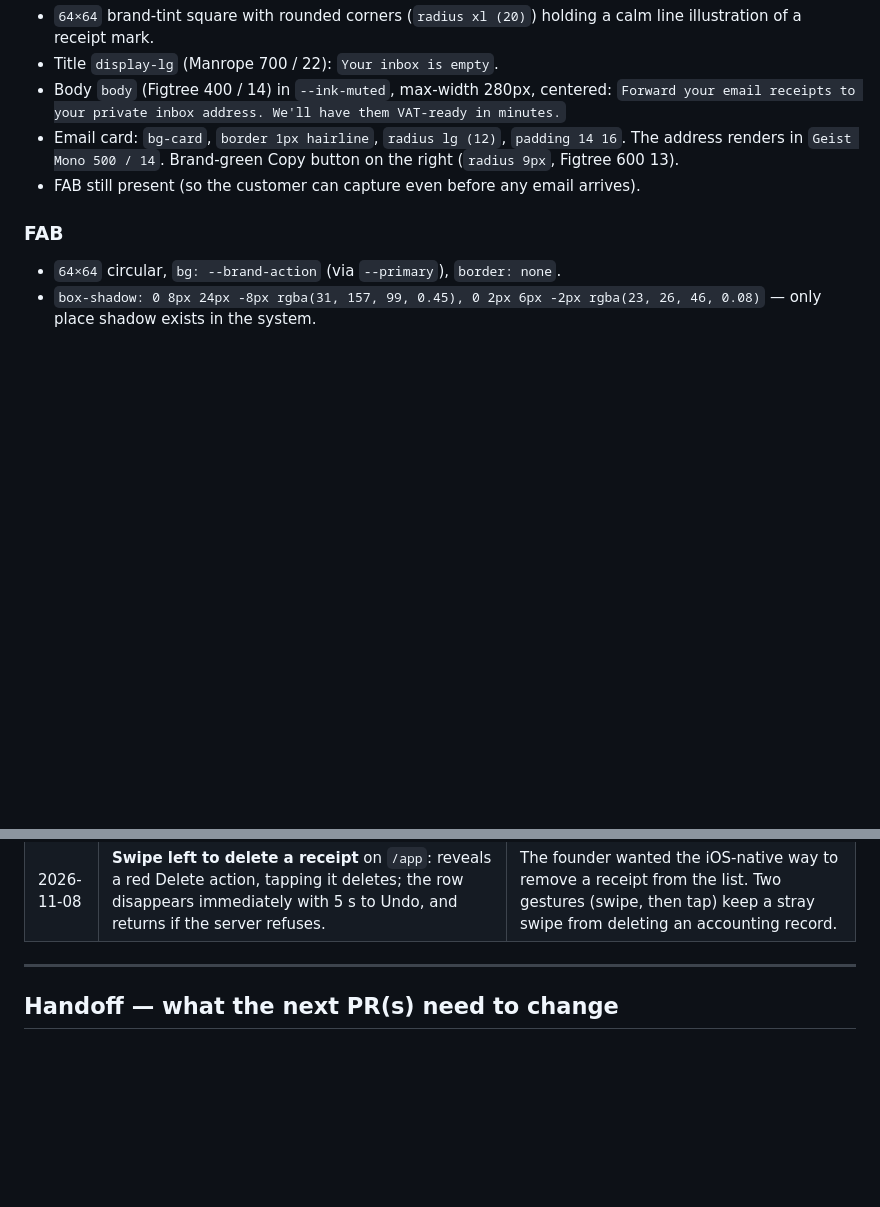
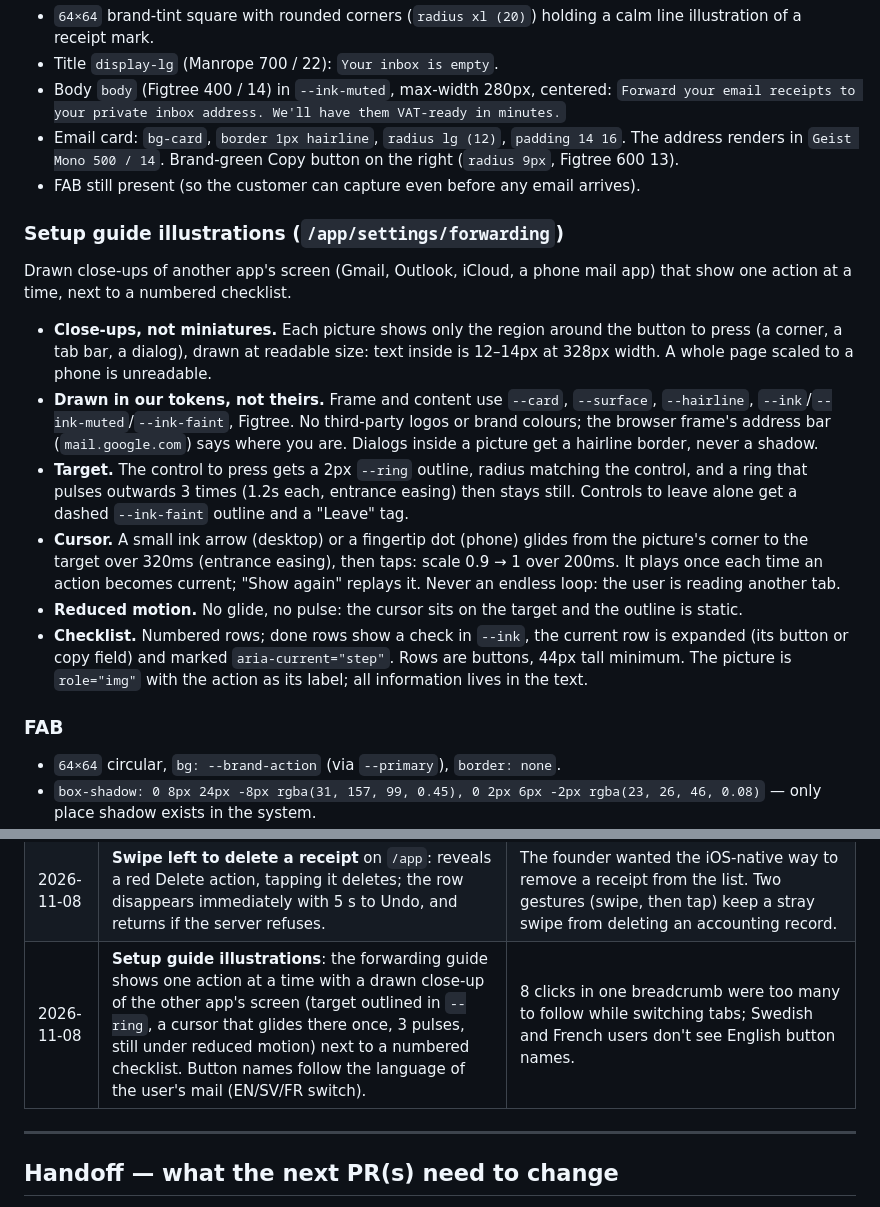
Before and after one commit to alexclouet1569/unreceipt-mvp, a Markdown page: DESIGN.md, 2 parts joined by grey strips. Rendered like a GitHub page; blank space fills up the shorter version.

Commit message:
DESIGN.md: spec for setup guide illustrations
Co-Authored-By: Claude Opus 5.5 <noreply@anthropic.com>
Claude-Session: https://claude.ai/code/session_01BbxoxER9W2SGLGV8eUJ8ke

```diff
--- a/DESIGN.md
+++ b/DESIGN.md
@@ -257,6 +257,17 @@ Shown right after a capture is saved (the capture sheet's "Receipt saved" step,
 - Email card: `bg-card`, `border 1px hairline`, `radius lg (12)`, `padding 14 16`. The address renders in `Geist Mono 500 / 14`. Brand-green Copy button on the right (`radius 9px`, Figtree 600 13).
 - FAB still present (so the customer can capture even before any email arrives).
 
+### Setup guide illustrations (`/app/settings/forwarding`)
+
+Drawn close-ups of another app's screen (Gmail, Outlook, iCloud, a phone mail app) that show one action at a time, next to a numbered checklist.
+
+- **Close-ups, not miniatures.** Each picture shows only the region around the button to press (a corner, a tab bar, a dialog), drawn at readable size: text inside is 12–14px at 328px width. A whole page scaled to a phone is unreadable.
+- **Drawn in our tokens, not theirs.** Frame and content use `--card`, `--surface`, `--hairline`, `--ink`/`--ink-muted`/`--ink-faint`, Figtree. No third-party logos or brand colours; the browser frame's address bar (`mail.google.com`) says where you are. Dialogs inside a picture get a hairline border, never a shadow.
+- **Target.** The control to press gets a 2px `--ring` outline, radius matching the control, and a ring that pulses outwards 3 times (1.2s each, entrance easing) then stays still. Controls to leave alone get a dashed `--ink-faint` outline and a "Leave" tag.
+- **Cursor.** A small ink arrow (desktop) or a fingertip dot (phone) glides from the picture's corner to the target over 320ms (entrance easing), then taps: scale 0.9 → 1 over 200ms. It plays once each time an action becomes current; "Show again" replays it. Never an endless loop: the user is reading another tab.
+- **Reduced motion.** No glide, no pulse: the cursor sits on the target and the outline is static.
+- **Checklist.** Numbered rows; done rows show a check in `--ink`, the current row is expanded (its button or copy field) and marked `aria-current="step"`. Rows are buttons, 44px tall minimum. The picture is `role="img"` with the action as its label; all information lives in the text.
+
 ### FAB
 
 - `64×64` circular, `bg: --brand-action` (via `--primary`), `border: none`.
@@ -310,6 +321,7 @@ Lives in `src/components/brand/Wordmark.tsx`. Four variants follow the brand boo
 | 2026-10-16 | **Digital receipt redesign + "Receipt saved" step.** `ReceiptDetailCard` becomes a paper receipt (perforated top, torn bottom, dotted leaders, verified stamp) and is shown right after saving as well as in the detail view. VAT moves from the mint panel to leader lines under the total. Store logos for a hand-checked list of merchants, served through our own cached endpoint. Inbox gains By date / By category grouping and category chips. | The founder wanted a receipt that feels like the one on the landing page, visible the moment it's created. Logos only where we're sure of the match: a wrong logo on an accounting record is worse than initials. The footer no longer says "Awaiting verification" on receipts nobody else will verify. |
 | 2026-11-07 | **Photo viewer**: tap a receipt photo (capture sheet, Original tab) to see it full screen on `--ink`, pinch / double-tap / ± to zoom; "Delete photo" in the capture sheet only. | The founder wanted to check the read values against the photo; a 64px thumbnail can't show the small print. The original of a saved receipt is evidence, so it can't be deleted from the viewer. |
 | 2026-11-08 | **Swipe left to delete a receipt** on `/app`: reveals a red Delete action, tapping it deletes; the row disappears immediately with 5 s to Undo, and returns if the server refuses. | The founder wanted the iOS-native way to remove a receipt from the list. Two gestures (swipe, then tap) keep a stray swipe from deleting an accounting record. |
+| 2026-11-08 | **Setup guide illustrations**: the forwarding guide shows one action at a time with a drawn close-up of the other app's screen (target outlined in `--ring`, a cursor that glides there once, 3 pulses, still under reduced motion) next to a numbered checklist. Button names follow the language of the user's mail (EN/SV/FR switch). | 8 clicks in one breadcrumb were too many to follow while switching tabs; Swedish and French users don't see English button names. |
 
 ---
 
```
